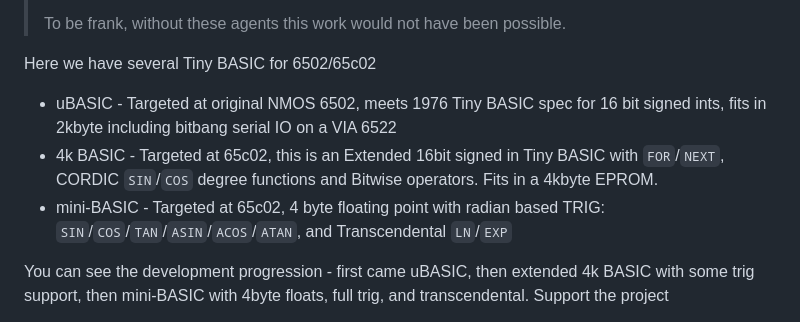
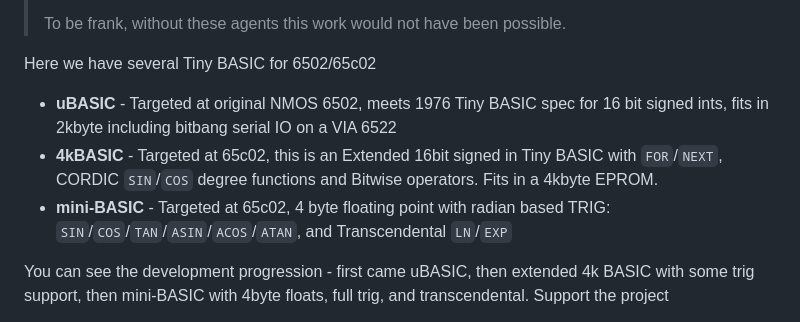
Before and after one commit to VinCBR900/65c02-Tiny-BASIC, a Markdown page: README.md, the part around the change. Rendered like a GitHub page.

Commit message:
Enhance README formatting for BASIC variants
Updated formatting for BASIC variants in README.

```diff
--- a/README.md
+++ b/README.md
@@ -9,9 +9,9 @@
 > To be frank, without these agents this work would not have been possible.
 
 Here we have several Tiny BASIC for 6502/65c02
-  * uBASIC - Targeted at original NMOS 6502, meets 1976 Tiny BASIC spec for 16 bit signed ints, fits in 2kbyte including bitbang serial IO on a VIA 6522
-  * 4k BASIC - Targeted at 65c02, this is an Extended 16bit signed in Tiny BASIC with `FOR`/`NEXT`, CORDIC `SIN`/`COS` degree functions and Bitwise operators.  Fits in a 4kbyte EPROM.
-  * mini-BASIC - Targeted at 65c02, 4 byte floating point with radian based TRIG: `SIN`/`COS`/`TAN`/`ASIN`/`ACOS`/`ATAN`, and Transcendental `LN`/`EXP`
+  * **uBASIC** - Targeted at original NMOS 6502, meets 1976 Tiny BASIC spec for 16 bit signed ints, fits in 2kbyte including bitbang serial IO on a VIA 6522
+  * **4kBASIC** - Targeted at 65c02, this is an Extended 16bit signed in Tiny BASIC with `FOR`/`NEXT`, CORDIC `SIN`/`COS` degree functions and Bitwise operators.  Fits in a 4kbyte EPROM.
+  * **mini-BASIC** - Targeted at 65c02, 4 byte floating point with radian based TRIG: `SIN`/`COS`/`TAN`/`ASIN`/`ACOS`/`ATAN`, and Transcendental `LN`/`EXP`
 
 You can see the development progression - first came uBASIC, then extended 4k BASIC with some trig support, then mini-BASIC with 4byte floats, full trig, and transcendental.
 Support the project
```
